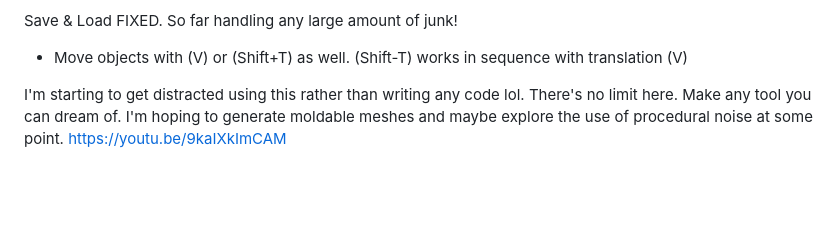
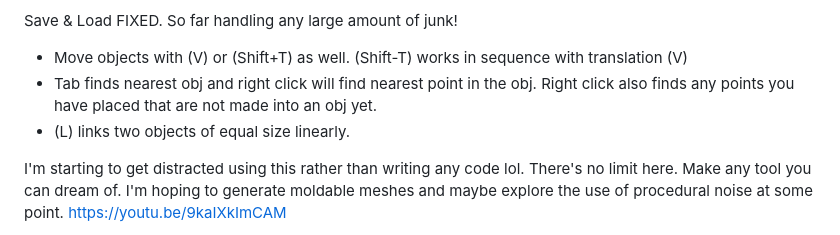
Before and after one commit to samcoble/CameraTransform, a Markdown page: README.md, the part around one of its changes. Drawn GitHub-style; blank space fills up the shorter version.

```diff
--- a/README.md
+++ b/README.md
@@ -14,6 +14,8 @@ It will be very interesting to experiment with a 3D 'notepad' per se. One that c
 
 Save & Load FIXED. So far handling any large amount of junk!
 - Move objects with (V) or (Shift+T) as well. (Shift-T) works in sequence with translation (V)
+- Tab finds nearest obj and right click will find nearest point in the obj. Right click also finds any points you have placed that are not made into an obj yet.
+- (L) links two objects of equal size linearly.
 
 I'm starting to get distracted using this rather than writing any code lol.
 There's no limit here. Make any tool you can dream of. I'm hoping to generate moldable meshes and maybe explore the use of procedural noise at some point. https://youtu.be/9kaIXkImCAM
```
Also changed, not shown: other parts of README.md (+1 -1 lines).
